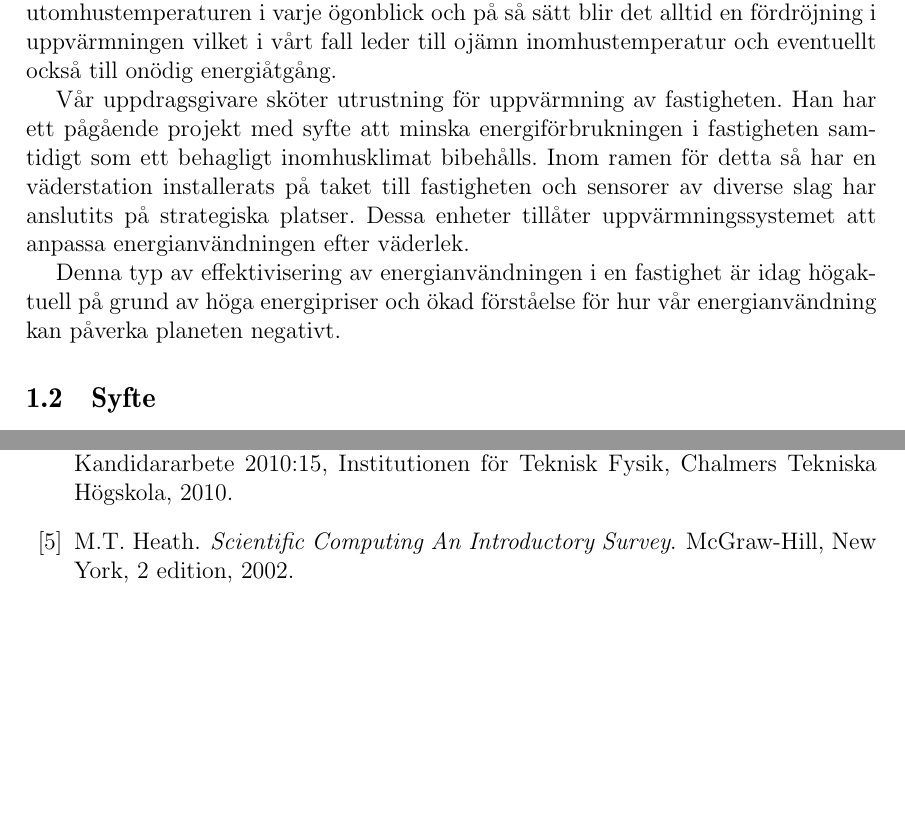
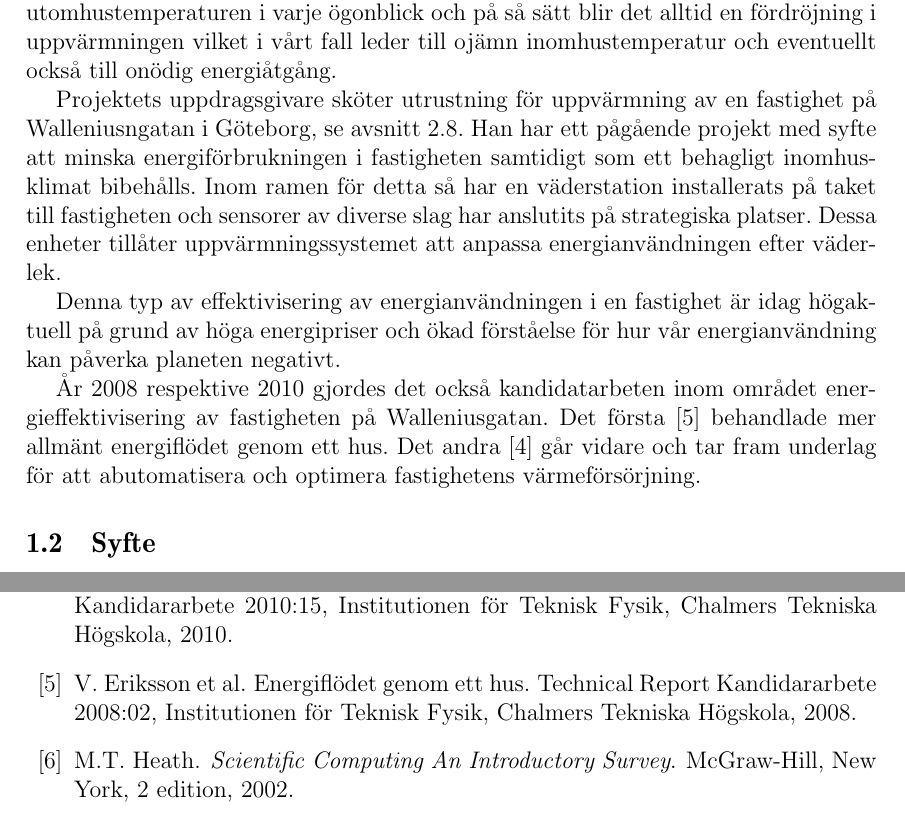
Before and after one commit to danstaby/stabilisera-temperatur, a LaTeX document (report/report.tex, which reads report/sections/background.tex): two parts of pages 6 and 24 of 26, joined at a grey line, cut so that both start at the same text, the shorter picture padded with empty space. Compiled offline with pdfLaTeX.

Commit message:
kort uppdatering av bakgrundenmed info om tidigare projekt.

```diff
--- a/report/sections/background.tex
+++ b/report/sections/background.tex
@@ -4,6 +4,9 @@ Energi flödar hela tiden in och ut ur fastigheter, bland annat genom människor
 
 I dagsläget regleras de flesta energisystem i fastigheter endast med tanke på utomhustemperaturen i varje ögonblick och på så sätt blir det alltid en fördröjning i uppvärmningen vilket i vårt fall leder till ojämn inomhustemperatur och eventuellt också till onödig energiåtgång.
 
-Vår uppdragsgivare sköter utrustning för uppvärmning av fastigheten. Han har ett pågående projekt med syfte att minska energiförbrukningen i fastigheten samtidigt som ett behagligt inomhusklimat bibehålls. Inom ramen för detta så har en väderstation installerats på taket till fastigheten och sensorer av diverse slag har anslutits på strategiska platser.  Dessa enheter tillåter uppvärmningssystemet att anpassa energianvändningen efter väderlek.
+Projektets uppdragsgivare sköter utrustning för uppvärmning av en fastighet på Walleniusngatan i Göteborg, se avsnitt \ref{subsec:thehouse}. Han har ett pågående projekt med syfte att minska energiförbrukningen i fastigheten samtidigt som ett behagligt inomhusklimat bibehålls. Inom ramen för detta så har en väderstation installerats på taket till fastigheten och sensorer av diverse slag har anslutits på strategiska platser.  Dessa enheter tillåter uppvärmningssystemet att anpassa energianvändningen efter väderlek.
 
 Denna typ av effektivisering av energianvändningen i en fastighet är idag högaktuell på grund av höga energipriser och ökad förståelse för hur vår energianvändning kan påverka planeten negativt.
+
+% Tidigare kandidatarbeten.
+År 2008 respektive 2010 gjordes det också kandidatarbeten inom området energieffektivisering av fastigheten på Walleniusgatan. Det första\cite{kandidatarbete2008} behandlade mer allmänt energiflödet genom ett hus. Det andra\cite{kandidatarbete2010} går vidare och tar fram underlag för att abutomatisera och optimera fastighetens värmeförsörjning.
```
Also changed, not shown: report/sections/thehouse.tex (+1 -0 lines).
